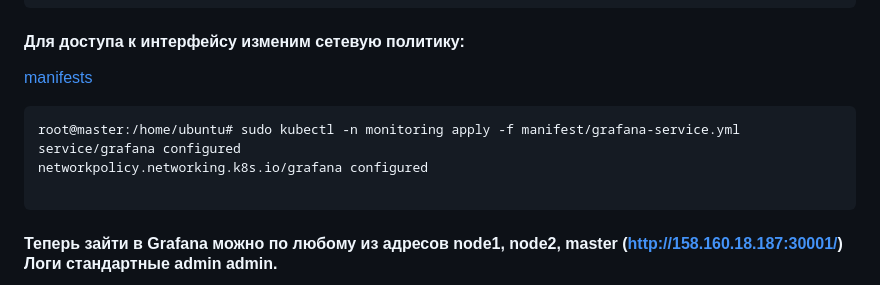
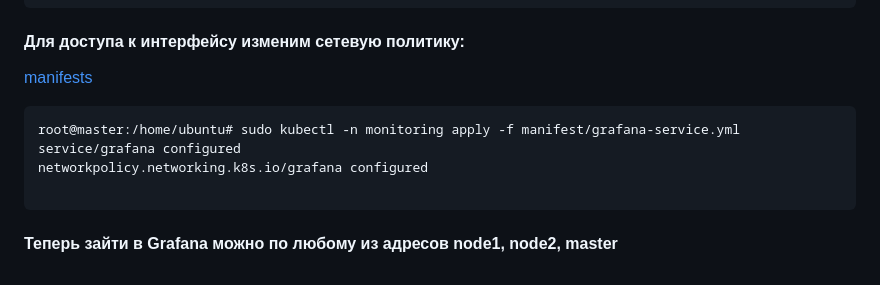
Before and after one commit to V4d1M63/netology-diplom, a Markdown page: README.md, the part around one of its changes. Rendered like a GitHub page.

````diff
--- a/README.md
+++ b/README.md
@@ -402,5 +402,5 @@ service/grafana configured
 networkpolicy.networking.k8s.io/grafana configured
 
 ```
-#### Теперь зайти в Grafana можно по любому из адресов node1, node2, master (http://158.160.18.187:30001/) Логи стандартные admin admin.
+#### Теперь зайти в Grafana можно по любому из адресов node1, node2, master
 
````
Also changed, not shown: other parts of README.md (+8 -10 lines).
